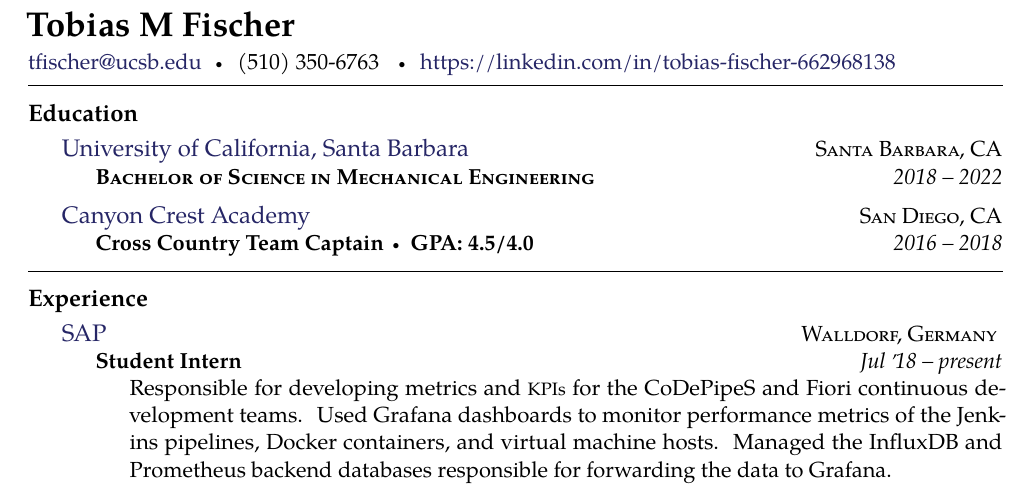
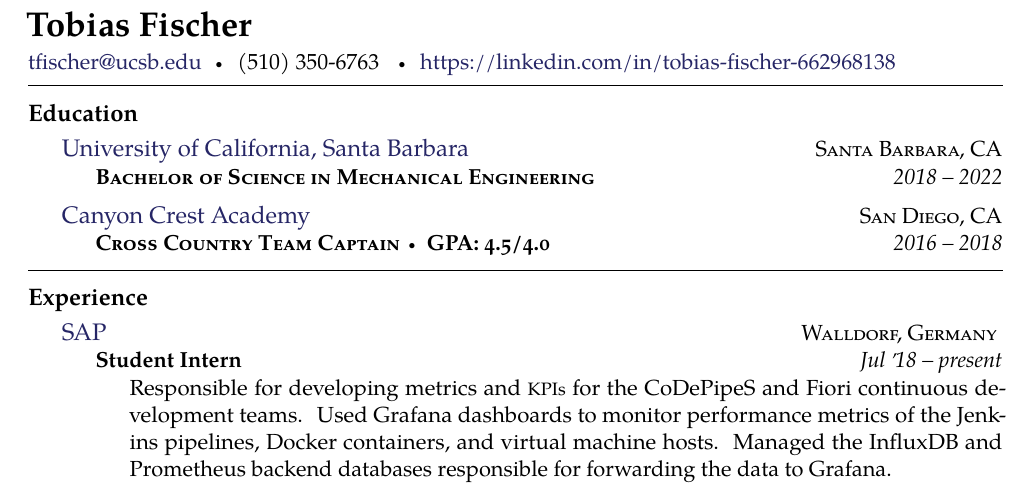
Before and after one commit to tfischer330/resume, a LaTeX CV (Tobias_Fischer_Resume.tex): part of the page, cut so that both start at the same text. Compiled offline with pdfLaTeX.

Commit message:
minor visual changes

```diff
--- a/Tobias_Fischer_Resume.tex
+++ b/Tobias_Fischer_Resume.tex
@@ -24,7 +24,7 @@
 \usepackage{resume}
 \usepackage{tabto}
 
-
+\fontencoding{OT1}
 
 
 \begin{document}  % begin the content of the document
@@ -32,7 +32,7 @@
 
 
 % title on top of the document
-\maintitle{Tobias M Fischer}{}{}
+\maintitle{Tobias Fischer}{}{}
 
 \nobreakvspace{0.3em}  % add some page break averse vertical spacing
 
@@ -65,7 +65,7 @@
 {\href{http://cc.sduhsd.net/}{Canyon Crest Academy}}
 {\textsc{San Diego, CA}} {%
 	\headedsubsection
-	{Cross Country Team Captain \bull \hspace{0.1em} GPA: 4.5/4.0}
+	{\textsc{Cross Country Team Captain \bull \hspace{0.1em} GPA: 4.5/4.0}}
 	{2016 -- 2018}
 	{}
 }
```
